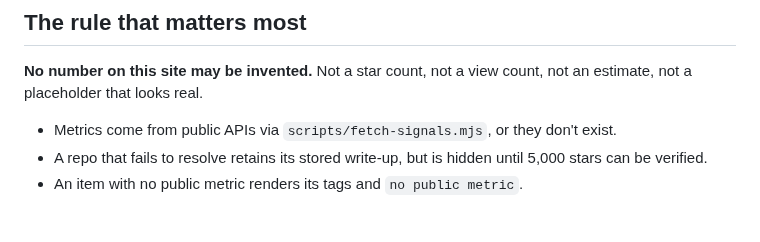
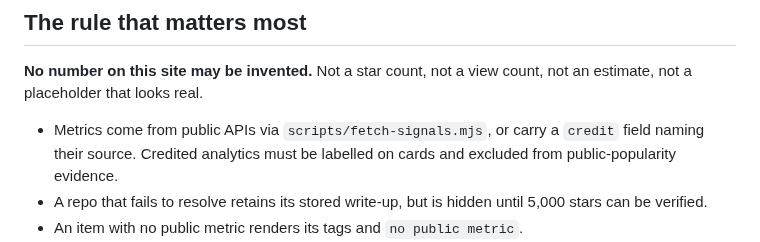
Before and after one commit to BkashJEE/hermes-agent-archive, a Markdown page: AGENTS.md, the part around the change. GitHub-like rendering; blank space fills up the shorter version.

```diff
--- a/AGENTS.md
+++ b/AGENTS.md
@@ -30,7 +30,7 @@ npm run key    # paste API keys into a gitignored .env
 **No number on this site may be invented.** Not a star count, not a view count, not an
 estimate, not a placeholder that looks real.
 
-- Metrics come from public APIs via `scripts/fetch-signals.mjs`, or they don't exist.
+- Metrics come from public APIs via `scripts/fetch-signals.mjs`, or carry a `credit` field naming their source. Credited analytics must be labelled on cards and excluded from public-popularity evidence.
 - A repo that fails to resolve retains its stored write-up, but is hidden until 5,000 stars can be verified.
 - An item with no public metric renders its tags and `no public metric`.
 - A source that failed at fetch time is named in the page footer.
```
Also changed, not shown: README.md (+2 -2 lines), assets/social-preview.png, 4 other files.
